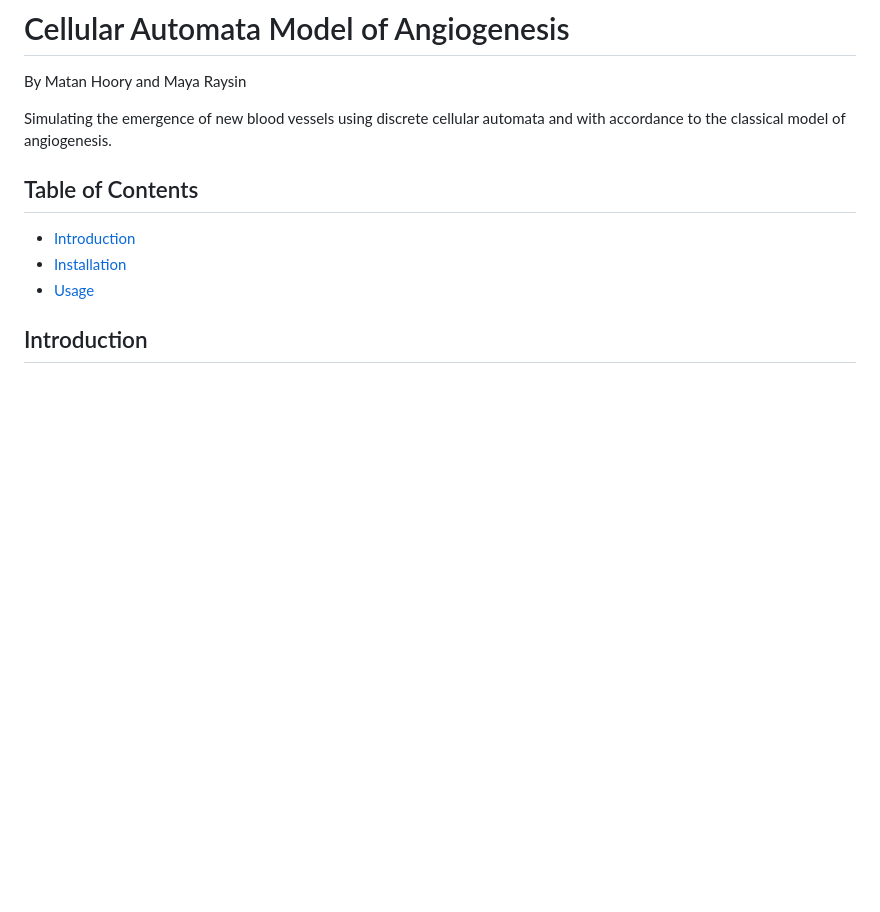
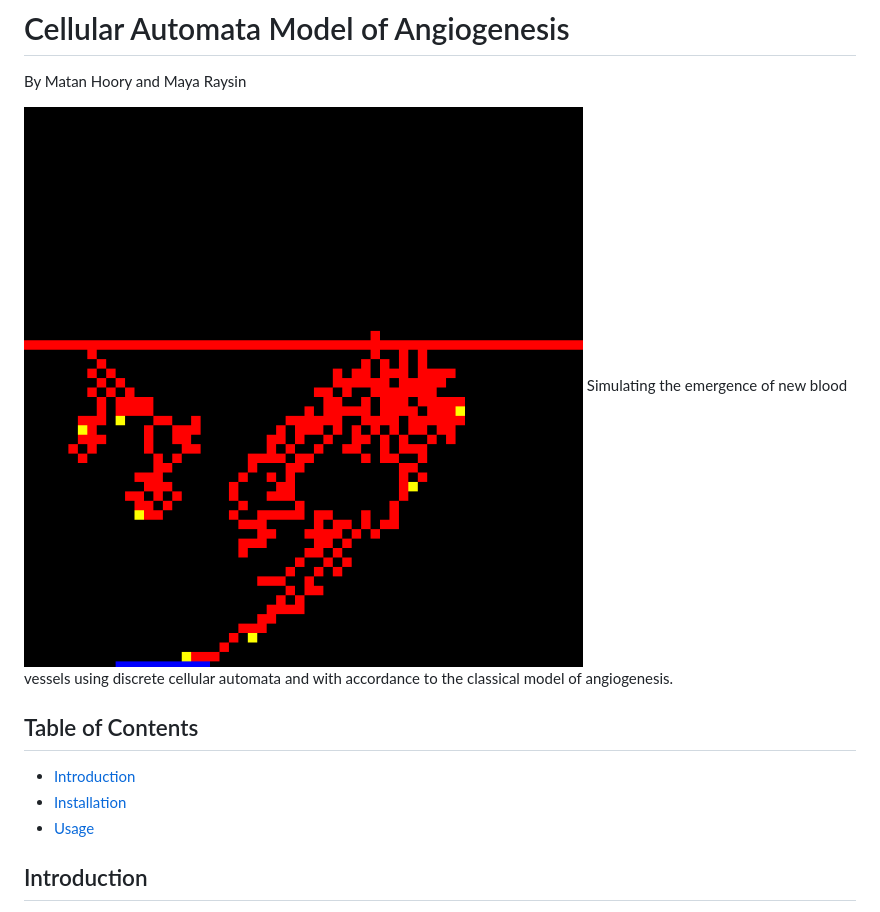
Before and after one commit to raysinm/ca-angiogenesis, a Markdown page: README.md, the part around the change printed below. Rendered like a GitHub page; pictures changed too: logo.png (added); blank space fills up the shorter version.

Commit message:
Added logo, updated readme

```diff
--- a/README.md
+++ b/README.md
@@ -1,6 +1,7 @@
 # Cellular Automata Model of Angiogenesis
 By Matan Hoory and Maya Raysin
 
+![alt text](./logo.png)
 Simulating the emergence of new blood vessels using discrete cellular automata and with accordance to the classical model of angiogenesis.
 
 ## Table of Contents
```
Also changed, not shown: other parts of README.md (+2 -2 lines).
